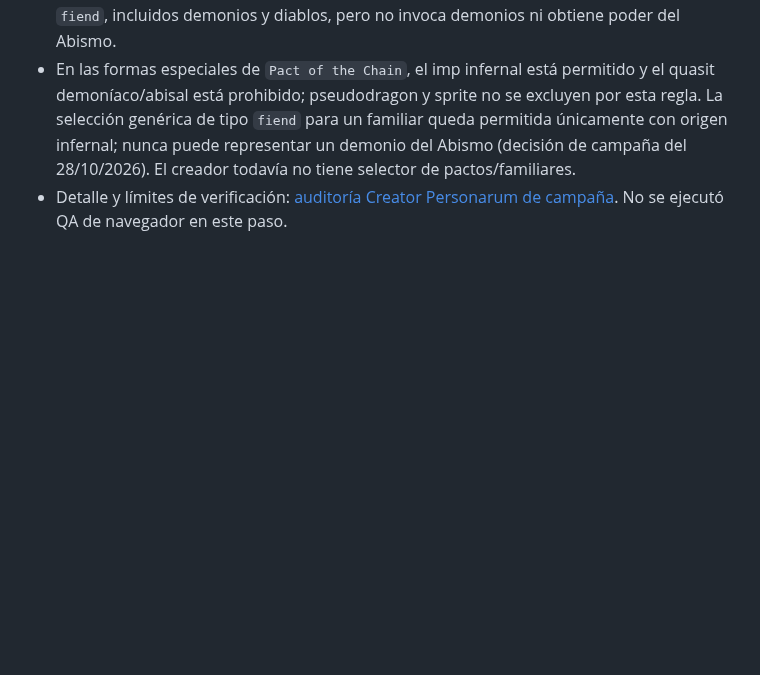
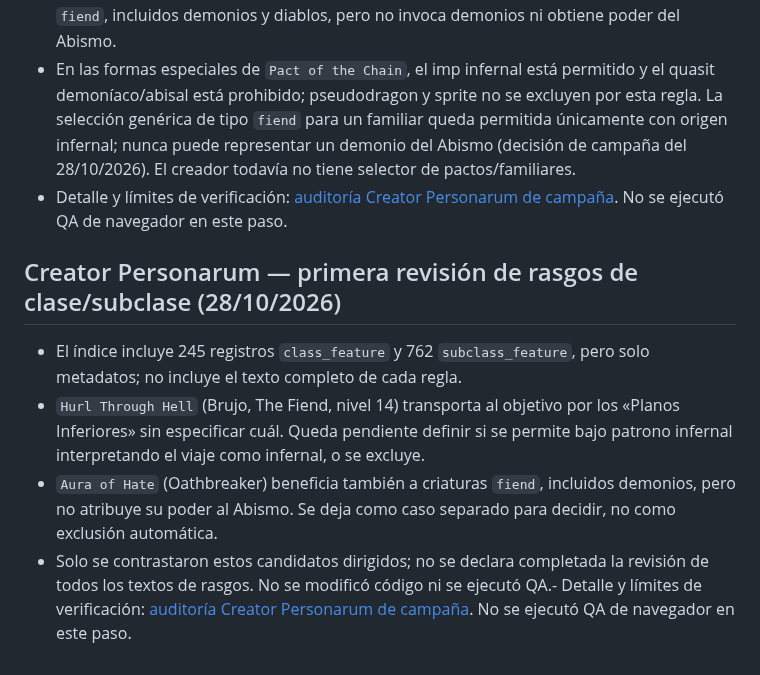
Before and after one commit to JRRGUILLE-bit/Foundry, a Markdown page: README.md, the part around the change. Drawn GitHub-style; blank space fills up the shorter version.

Commit message:
docs: track unresolved abyss-related subclass features

```diff
--- a/README.md
+++ b/README.md
@@ -446,3 +446,10 @@ QA previsto: `node --check creator-personarum.js`, `node audit/creator-personaru
 - `Chains of Carceri` queda permitida por decisión de campaña: puede afectar a criaturas `fiend`, incluidos demonios y diablos, pero no invoca demonios ni obtiene poder del Abismo.
 - En las formas especiales de `Pact of the Chain`, el imp infernal está permitido y el quasit demoníaco/abisal está prohibido; pseudodragon y sprite no se excluyen por esta regla. La selección genérica de tipo `fiend` para un familiar queda permitida únicamente con origen infernal; nunca puede representar un demonio del Abismo (decisión de campaña del 28/10/2026). El creador todavía no tiene selector de pactos/familiares.
 - Detalle y límites de verificación: [auditoría Creator Personarum de campaña](docs/creator-personarum-campaign-audit.md). No se ejecutó QA de navegador en este paso.
+
+## Creator Personarum — primera revisión de rasgos de clase/subclase (28/10/2026)
+
+- El índice incluye 245 registros `class_feature` y 762 `subclass_feature`, pero solo metadatos; no incluye el texto completo de cada regla.
+- `Hurl Through Hell` (Brujo, The Fiend, nivel 14) transporta al objetivo por los «Planos Inferiores» sin especificar cuál. Queda pendiente definir si se permite bajo patrono infernal interpretando el viaje como infernal, o se excluye.
+- `Aura of Hate` (Oathbreaker) beneficia también a criaturas `fiend`, incluidos demonios, pero no atribuye su poder al Abismo. Se deja como caso separado para decidir, no como exclusión automática.
+- Solo se contrastaron estos candidatos dirigidos; no se declara completada la revisión de todos los textos de rasgos. No se modificó código ni se ejecutó QA.- Detalle y límites de verificación: [auditoría Creator Personarum de campaña](docs/creator-personarum-campaign-audit.md). No se ejecutó QA de navegador en este paso.
```
